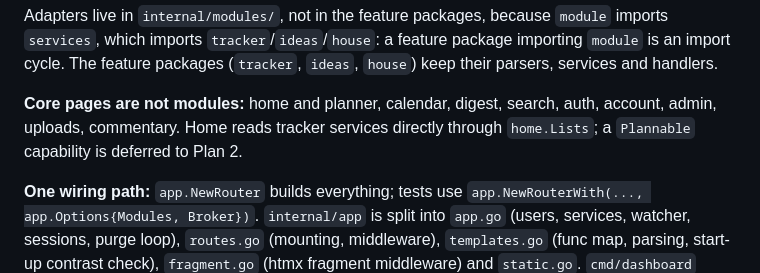
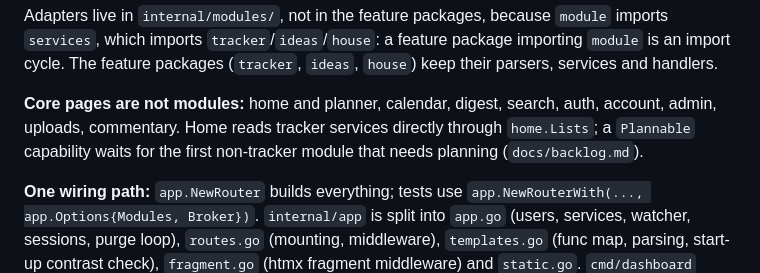
Before and after one commit to fahad-tariq/dashboard, a Markdown page: CLAUDE.md, the part around the change. Drawn GitHub-style.

```diff
--- a/CLAUDE.md
+++ b/CLAUDE.md
@@ -13,7 +13,7 @@ Plan history, decisions and measurements live in the "Working notes" of `docs/pl
 
 Adapters live in `internal/modules/`, not in the feature packages, because `module` imports `services`, which imports `tracker`/`ideas`/`house`: a feature package importing `module` is an import cycle. The feature packages (`tracker`, `ideas`, `house`) keep their parsers, services and handlers.
 
-**Core pages are not modules:** home and planner, calendar, digest, search, auth, account, admin, uploads, commentary. Home reads tracker services directly through `home.Lists`; a `Plannable` capability is deferred to Plan 2.
+**Core pages are not modules:** home and planner, calendar, digest, search, auth, account, admin, uploads, commentary. Home reads tracker services directly through `home.Lists`; a `Plannable` capability waits for the first non-tracker module that needs planning (`docs/backlog.md`).
 
 **One wiring path:** `app.NewRouter` builds everything; tests use `app.NewRouterWith(..., app.Options{Modules, Broker})`. `internal/app` is split into `app.go` (users, services, watcher, sessions, purge loop), `routes.go` (mounting, middleware), `templates.go` (func map, parsing, start-up contrast check), `fragment.go` (htmx fragment middleware) and `static.go`. `cmd/dashboard` loads config, opens the DB, calls it and runs the `useradd` and `migrate-data` subcommands.
 
```
Also changed, not shown: docs/backlog.md (+5 -1 lines), docs/plans/01-foundations-and-modules.md (+1 -1 lines).
